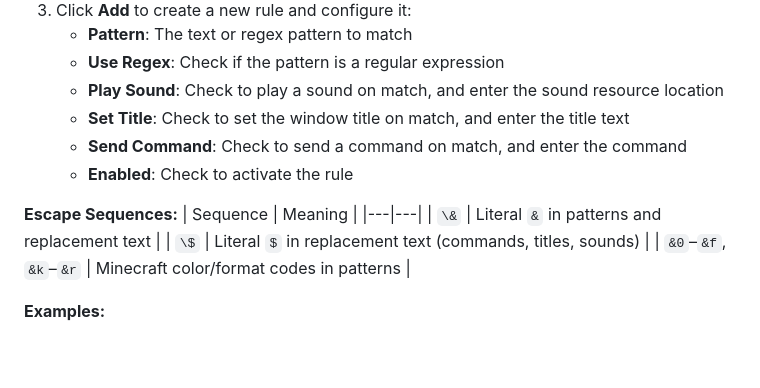
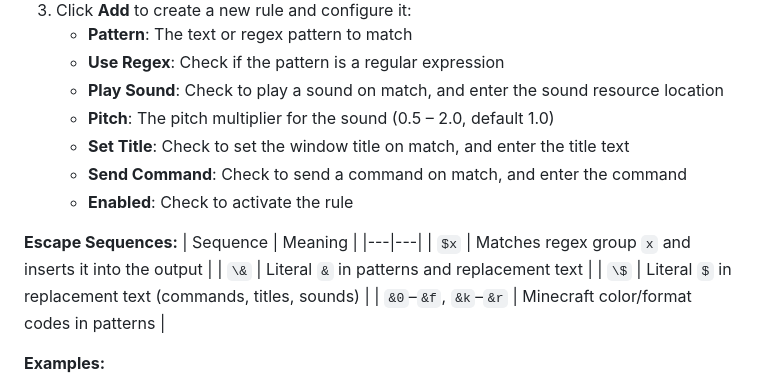
Before and after one commit to CursedAtom/CursedAddons, a Markdown page: docs/FEATURES.md, the part around the change. Drawn GitHub-style; folded sections open; blank space fills up the shorter version.

Commit message:
Update FEATURES.md with ChatNotifications pitch setting

```diff
--- a/docs/FEATURES.md
+++ b/docs/FEATURES.md
@@ -116,6 +116,7 @@ Set up automatic notifications for specific chat messages using string matching
    - **Pattern**: The text or regex pattern to match
    - **Use Regex**: Check if the pattern is a regular expression
    - **Play Sound**: Check to play a sound on match, and enter the sound resource location
+   - **Pitch**: The pitch multiplier for the sound (0.5 – 2.0, default 1.0)
    - **Set Title**: Check to set the window title on match, and enter the title text
    - **Send Command**: Check to send a command on match, and enter the command
    - **Enabled**: Check to activate the rule
@@ -123,6 +124,7 @@ Set up automatic notifications for specific chat messages using string matching
 **Escape Sequences:**
 | Sequence | Meaning |
 |---|---|
+| `$x` | Matches regex group `x` and inserts it into the output |
 | `\&` | Literal `&` in patterns and replacement text |
 | `\$` | Literal `$` in replacement text (commands, titles, sounds) |
 | `&0`–`&f`, `&k`–`&r` | Minecraft color/format codes in patterns |
```
